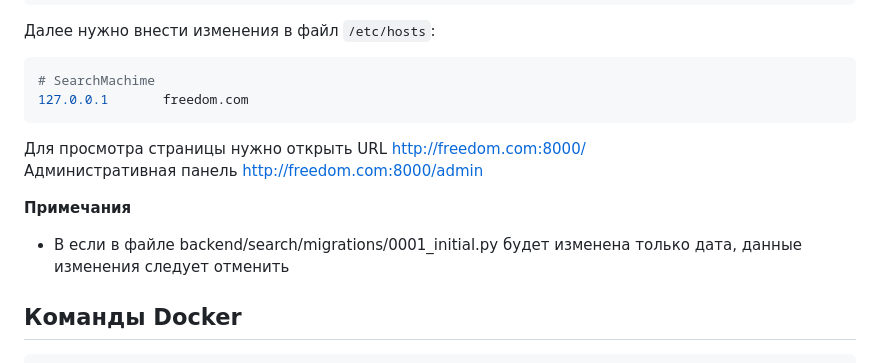
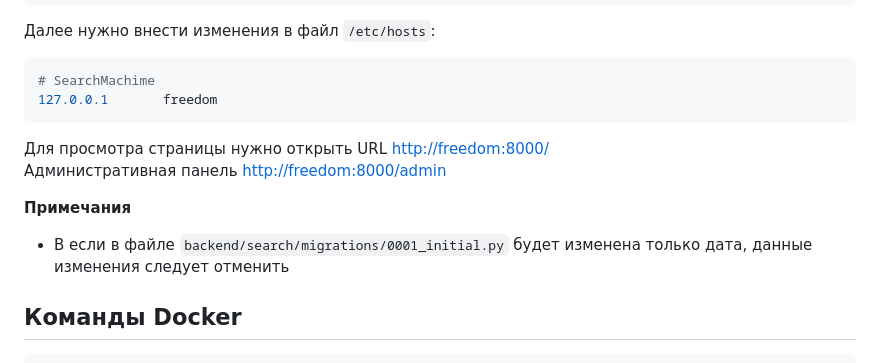
Before and after one commit to svmitin/search_machine, a Markdown page: README.md, the part around the change. GitHub-like rendering.

````diff
--- a/README.md
+++ b/README.md
@@ -38,14 +38,14 @@ make run_spyders
 Далее нужно внести изменения в файл `/etc/hosts`:
 ```ini
 # SearchMachime
-127.0.0.1       freedom.com
+127.0.0.1       freedom
 ```
 
-Для просмотра страницы нужно открыть URL [http://freedom.com:8000/](http://freedom.com:8000/) \
-Административная панель [http://freedom.com:8000/admin](http://freedom.com:8000/admin)
+Для просмотра страницы нужно открыть URL [http://freedom:8000/](http://freedom:8000/) \
+Административная панель [http://freedom:8000/admin](http://freedom:8000/admin)
 
 **Примечания**
-* В если в файле backend/search/migrations/0001_initial.py будет изменена только дата,
+* В если в файле `backend/search/migrations/0001_initial.py` будет изменена только дата,
 данные изменения следует отменить
 
 ## Команды Docker
````
